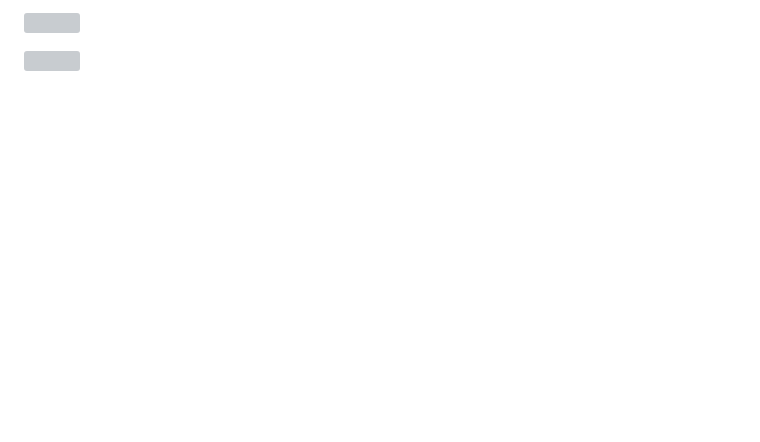
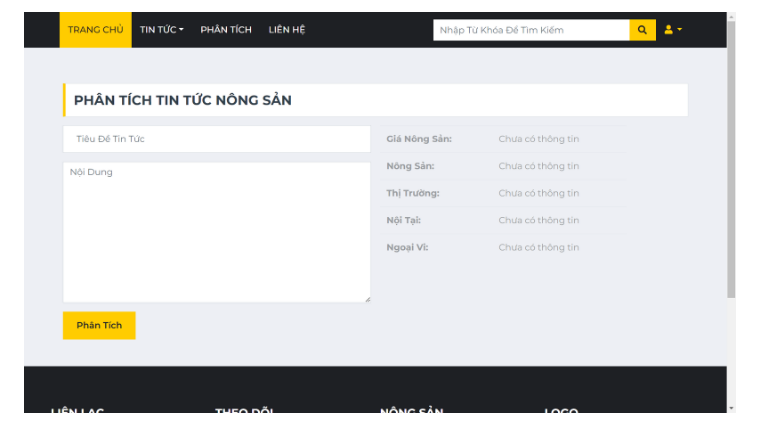
Before and after one commit to hongtienhaolk2001/Graduate_Thesis, a Markdown page: README.md, the part around the change printed below. GitHub-like rendering; pictures changed too: images/analysis.png (added); blank space fills up the shorter version; grey boxes are pictures that could not be loaded.

```diff
--- a/README.md
+++ b/README.md
@@ -22,4 +22,2 @@ python3 main.py
 
-![]()
-
-![]()
+![Analysis Layout](./images/analysis.png)
```
Also changed, not shown: other parts of README.md (+1 -1 lines), 2 other files.
